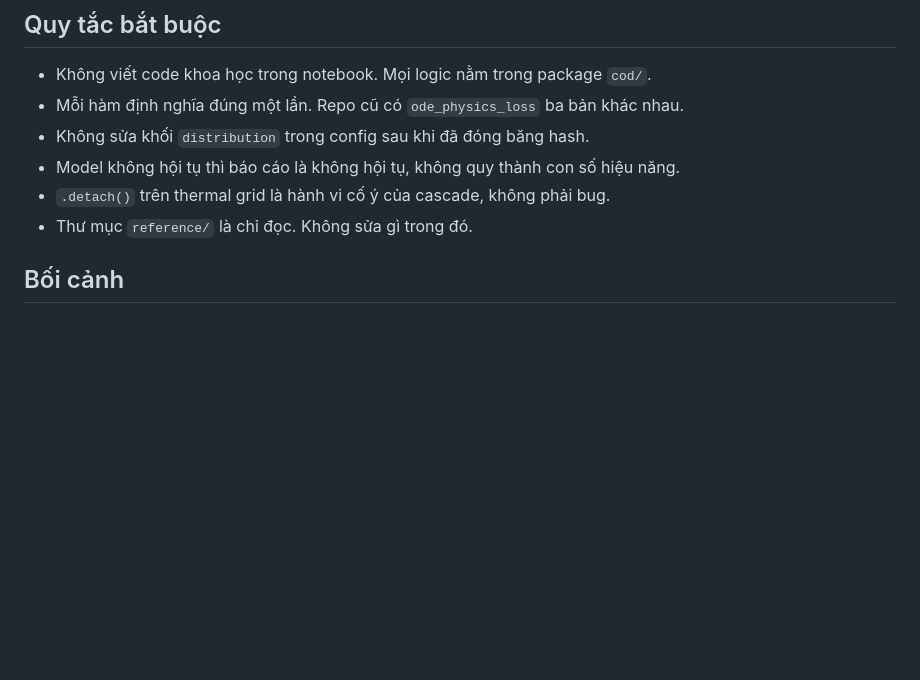
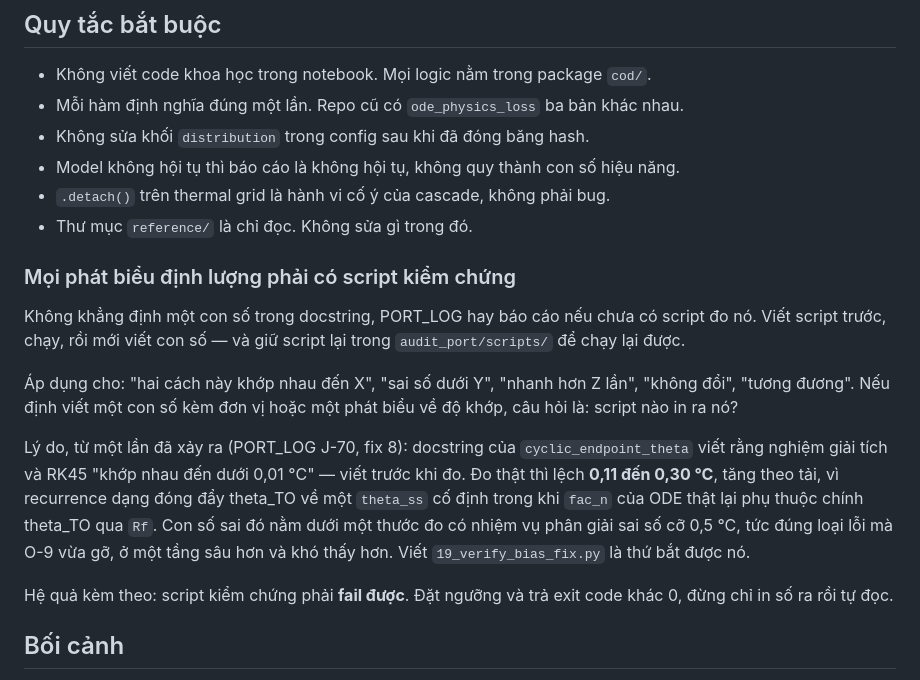
Before and after one commit to huynhdai00000-del/cod-paper, a Markdown page: CLAUDE.md, the part around the change. Rendered like a GitHub page; blank space fills up the shorter version.

Commit message:
CLAUDE.md: every quantitative claim needs a verification script
No number in a docstring, PORT_LOG entry or report without a script that
measured it. Write the script first, run it, then write the number, and keep
the script in audit_port/scripts/ so it can be rerun.

From PORT_LOG J-70 (fix 8): cyclic_endpoint_theta s docstring claimed the
closed-form and RK45 agreed to well under 0.01 degC, written before anything
was measured. Measured, the gap was 0.11 to 0.30 degC and grew with load, sat
under a metric whose job is to resolve 0.5 degC of model error, and was the same
class of defect O-9 had just removed one layer down. Writing the check caught it.

Also requires the check to be able to fail: set a threshold and return a nonzero
exit code rather than printing numbers for a human to eyeball.

Co-Authored-By: Claude Opus 5 <noreply@anthropic.com>

```diff
--- a/CLAUDE.md
+++ b/CLAUDE.md
@@ -28,6 +28,28 @@ CHỈ dừng lại và báo cáo trong ba trường hợp:
 - Model không hội tụ thì báo cáo là không hội tụ, không quy thành con số hiệu năng.
 - `.detach()` trên thermal grid là hành vi cố ý của cascade, không phải bug.
 - Thư mục `reference/` là chỉ đọc. Không sửa gì trong đó.
+
+### Mọi phát biểu định lượng phải có script kiểm chứng
+
+Không khẳng định một con số trong docstring, PORT_LOG hay báo cáo nếu chưa có
+script đo nó. Viết script trước, chạy, rồi mới viết con số — và giữ script lại
+trong `audit_port/scripts/` để chạy lại được.
+
+Áp dụng cho: "hai cách này khớp nhau đến X", "sai số dưới Y", "nhanh hơn Z lần",
+"không đổi", "tương đương". Nếu định viết một con số kèm đơn vị hoặc một phát
+biểu về độ khớp, câu hỏi là: script nào in ra nó?
+
+Lý do, từ một lần đã xảy ra (PORT_LOG J-70, fix 8): docstring của
+`cyclic_endpoint_theta` viết rằng nghiệm giải tích và RK45 "khớp nhau đến dưới
+0,01 °C" — viết trước khi đo. Đo thật thì lệch **0,11 đến 0,30 °C**, tăng theo
+tải, vì recurrence dạng đóng đẩy theta_TO về một `theta_ss` cố định trong khi
+`fac_n` của ODE thật lại phụ thuộc chính theta_TO qua `Rf`. Con số sai đó nằm
+dưới một thước đo có nhiệm vụ phân giải sai số cỡ 0,5 °C, tức đúng loại lỗi mà
+O-9 vừa gỡ, ở một tầng sâu hơn và khó thấy hơn. Viết `19_verify_bias_fix.py` là
+thứ bắt được nó.
+
+Hệ quả kèm theo: script kiểm chứng phải **fail được**. Đặt ngưỡng và trả exit
+code khác 0, đừng chỉ in số ra rồi tự đọc.
 
 ## Bối cảnh
 
```
